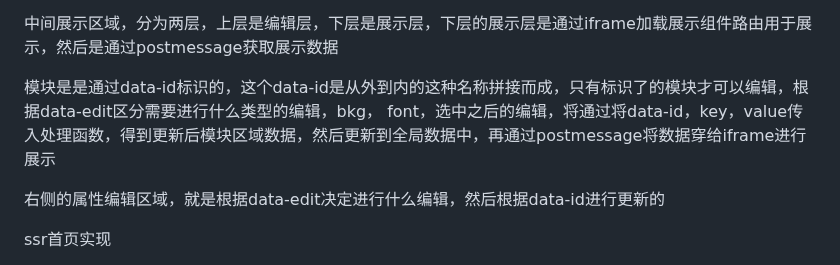
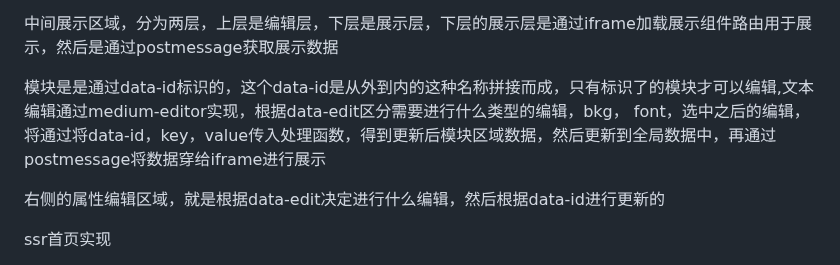
Before and after one commit to eattopking/web-performance, a Markdown page: basics/project.md, the part around the change. Rendered like a GitHub page.

Commit message:
fix: 更新

```diff
--- a/basics/project.md
+++ b/basics/project.md
@@ -439,7 +439,7 @@ fts5 利用分词结果建立倒排索引
 
 中间展示区域，分为两层，上层是编辑层，下层是展示层，下层的展示层是通过iframe加载展示组件路由用于展示，然后是通过postmessage获取展示数据
 
-模块是是通过data-id标识的，这个data-id是从外到内的这种名称拼接而成，只有标识了的模块才可以编辑，根据data-edit区分需要进行什么类型的编辑，bkg， font，选中之后的编辑，将通过将data-id，key，value传入处理函数，得到更新后模块区域数据，然后更新到全局数据中，再通过postmessage将数据穿给iframe进行展示
+模块是是通过data-id标识的，这个data-id是从外到内的这种名称拼接而成，只有标识了的模块才可以编辑,文本编辑通过medium-editor实现，根据data-edit区分需要进行什么类型的编辑，bkg， font，选中之后的编辑，将通过将data-id，key，value传入处理函数，得到更新后模块区域数据，然后更新到全局数据中，再通过postmessage将数据穿给iframe进行展示
 
 右侧的属性编辑区域，就是根据data-edit决定进行什么编辑，然后根据data-id进行更新的
 
```
